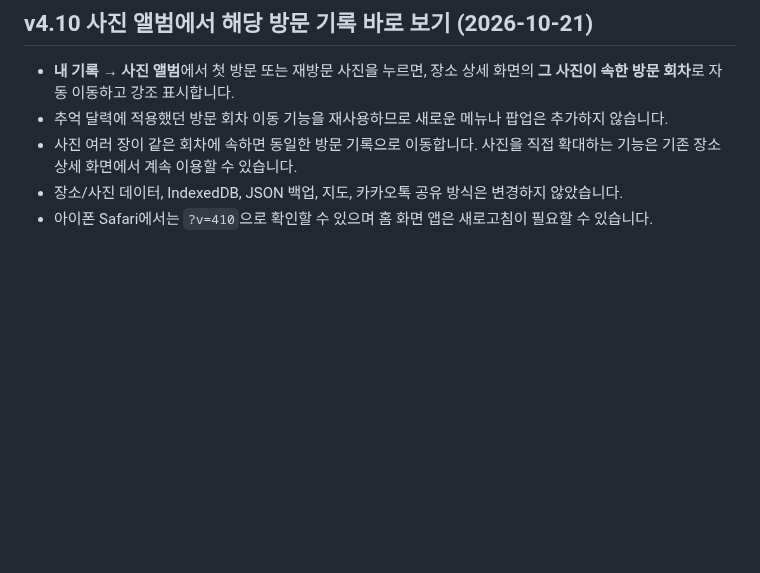
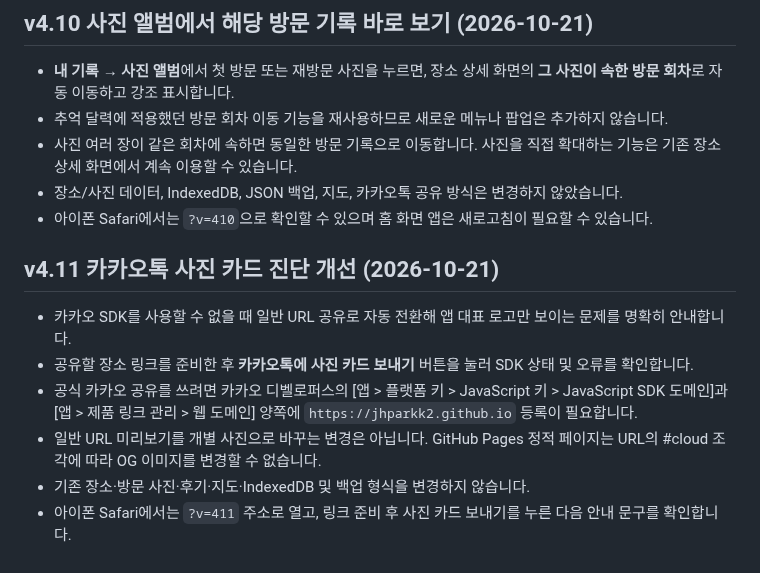
Before and after one commit to jhparkk2/my-place-map, a Markdown page: README.md, the part around the change. Rendered like a GitHub page; blank space fills up the shorter version.

Commit message:
docs: explain Kakao photo card diagnostics and domain setup

```diff
--- a/README.md
+++ b/README.md
@@ -176,3 +176,12 @@
 - 사진 여러 장이 같은 회차에 속하면 동일한 방문 기록으로 이동합니다. 사진을 직접 확대하는 기능은 기존 장소 상세 화면에서 계속 이용할 수 있습니다.
 - 장소/사진 데이터, IndexedDB, JSON 백업, 지도, 카카오톡 공유 방식은 변경하지 않았습니다.
 - 아이폰 Safari에서는 `?v=410`으로 확인할 수 있으며 홈 화면 앱은 새로고침이 필요할 수 있습니다.
+
+
+## v4.11 카카오톡 사진 카드 진단 개선 (2026-10-21)
+- 카카오 SDK를 사용할 수 없을 때 일반 URL 공유로 자동 전환해 앱 대표 로고만 보이는 문제를 명확히 안내합니다.
+- 공유할 장소 링크를 준비한 후 **카카오톡에 사진 카드 보내기** 버튼을 눌러 SDK 상태 및 오류를 확인합니다.
+- 공식 카카오 공유를 쓰려면 카카오 디벨로퍼스의 [앱 > 플랫폼 키 > JavaScript 키 > JavaScript SDK 도메인]과 [앱 > 제품 링크 관리 > 웹 도메인] 양쪽에 `https://jhparkk2.github.io` 등록이 필요합니다.
+- 일반 URL 미리보기를 개별 사진으로 바꾸는 변경은 아닙니다. GitHub Pages 정적 페이지는 URL의 #cloud 조각에 따라 OG 이미지를 변경할 수 없습니다.
+- 기존 장소·방문 사진·후기·지도·IndexedDB 및 백업 형식을 변경하지 않습니다.
+- 아이폰 Safari에서는 `?v=411` 주소로 열고, 링크 준비 후 사진 카드 보내기를 누른 다음 안내 문구를 확인합니다.
```
